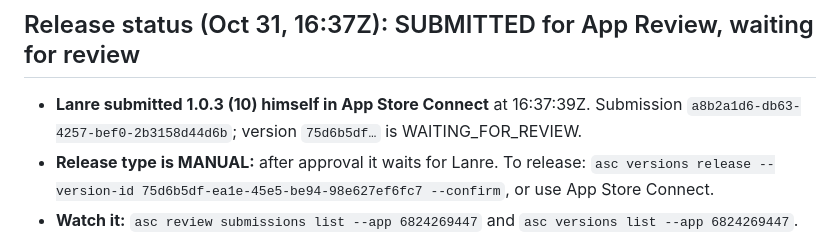
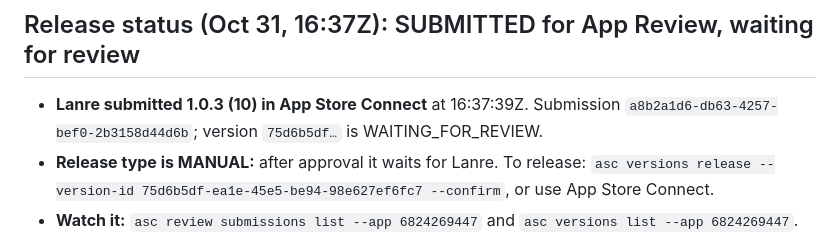
Before and after one commit to lan-ak/bumpcast, a Markdown page: docs/release/1.0.3.md, the part around the change. Drawn GitHub-style.

Commit message:
1.0.3 ledger: wording fix
Co-Authored-By: Claude Opus 5.5 <noreply@anthropic.com>

```diff
--- a/docs/release/1.0.3.md
+++ b/docs/release/1.0.3.md
@@ -4,7 +4,7 @@ The release ledger: everything going into 1.0.3, what's still a candidate, and w
 
 ## Release status (Oct 31, 16:37Z): SUBMITTED for App Review, waiting for review
 
-- **Lanre submitted 1.0.3 (10) himself in App Store Connect** at 16:37:39Z. Submission `a8b2a1d6-db63-4257-bef0-2b3158d44d6b`; version `75d6b5df…` is WAITING_FOR_REVIEW.
+- **Lanre submitted 1.0.3 (10) in App Store Connect** at 16:37:39Z. Submission `a8b2a1d6-db63-4257-bef0-2b3158d44d6b`; version `75d6b5df…` is WAITING_FOR_REVIEW.
 - **Release type is MANUAL:** after approval it waits for Lanre. To release: `asc versions release --version-id 75d6b5df-ea1e-45e5-be94-98e627ef6fc7 --confirm`, or use App Store Connect.
 - **Watch it:** `asc review submissions list --app 6824269447` and `asc versions list --app 6824269447`.
 - The "Still to do before submitting" items below were Lanre's call. Before releasing, it's still worth checking the paywall pass and upgrade path on TestFlight build 10, and that the Superwall test store is off.
```
